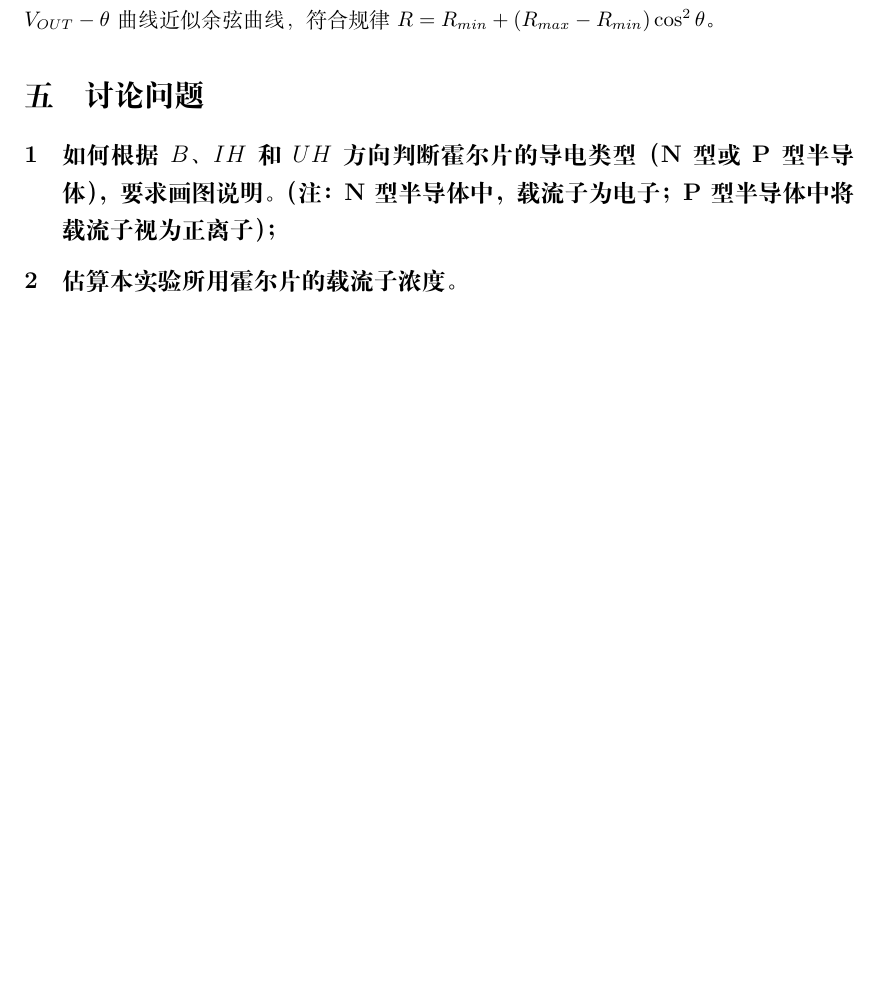
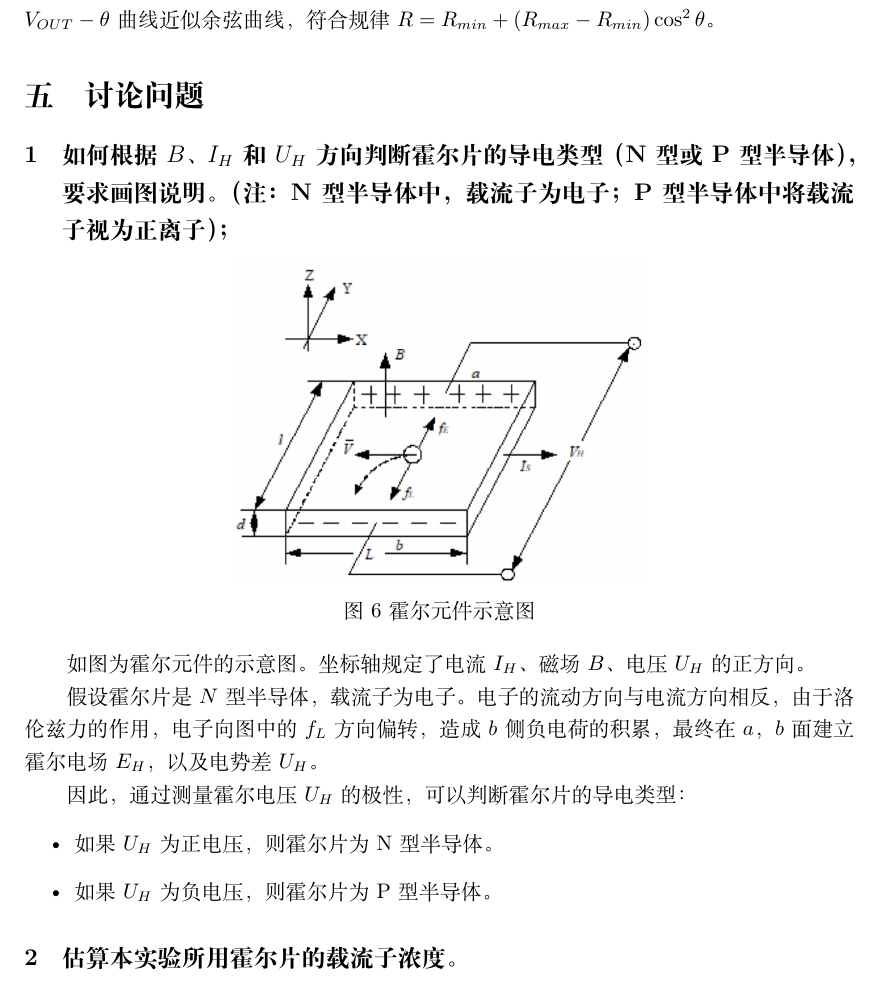
Before and after one commit to Yushang-Lu/PHYS1006A, a LaTeX document (Hall/hall.tex): part of page 9 of 9, cut so that both start at the same text, the shorter picture padded with empty space. Compiled offline with XeLaTeX.

Commit message:
Finished hall.tex

```diff
--- a/Hall/hall.tex
+++ b/Hall/hall.tex
@@ -217,9 +217,23 @@ $$ S_A = \frac{V_{OUT}}{V_S \cdot B} = 0.847 \ \mathrm{mV/\left(V \cdot Gs\right
 
 \section{讨论问题}
 
-\subsection{如何根据$B$、$IH$和$UH$方向判断霍尔片的导电类型（N型或P型半导体），要求画图说明。（注：N型半导体中，载流子为电子；P型半导体中将载流子视为正离子）；}
+\subsection{如何根据$B$、$I_H$和$U_H$方向判断霍尔片的导电类型（N型或P型半导体），要求画图说明。（注：N型半导体中，载流子为电子；P型半导体中将载流子视为正离子）；}
 
+\begin{center}
+    \includegraphics[width=0.5\textwidth]{hall_element.jpg}
 
+    图6 霍尔元件示意图
+\end{center}
+
+如图为霍尔元件的示意图。坐标轴规定了电流$I_H$、磁场$B$、电压$U_H$的正方向。
+
+假设霍尔片是$N$型半导体，载流子为电子。电子的流动方向与电流方向相反，由于洛伦兹力的作用，电子向图中的$f_L$方向偏转，造成$b$侧负电荷的积累，最终在$a$，$b$面建立霍尔电场$E_H$，以及电势差$U_H$。
+
+因此，通过测量霍尔电压$U_H$的极性，可以判断霍尔片的导电类型：
+\begin{itemize}
+    \item 如果$U_H$为正电压，则霍尔片为N型半导体。
+    \item 如果$U_H$为负电压，则霍尔片为P型半导体。
+\end{itemize}
 
 \subsection{估算本实验所用霍尔片的载流子浓度。}
 
```
Also changed, not shown: Hall/hall.pdf, Hall/hall_element.jpg (added).
